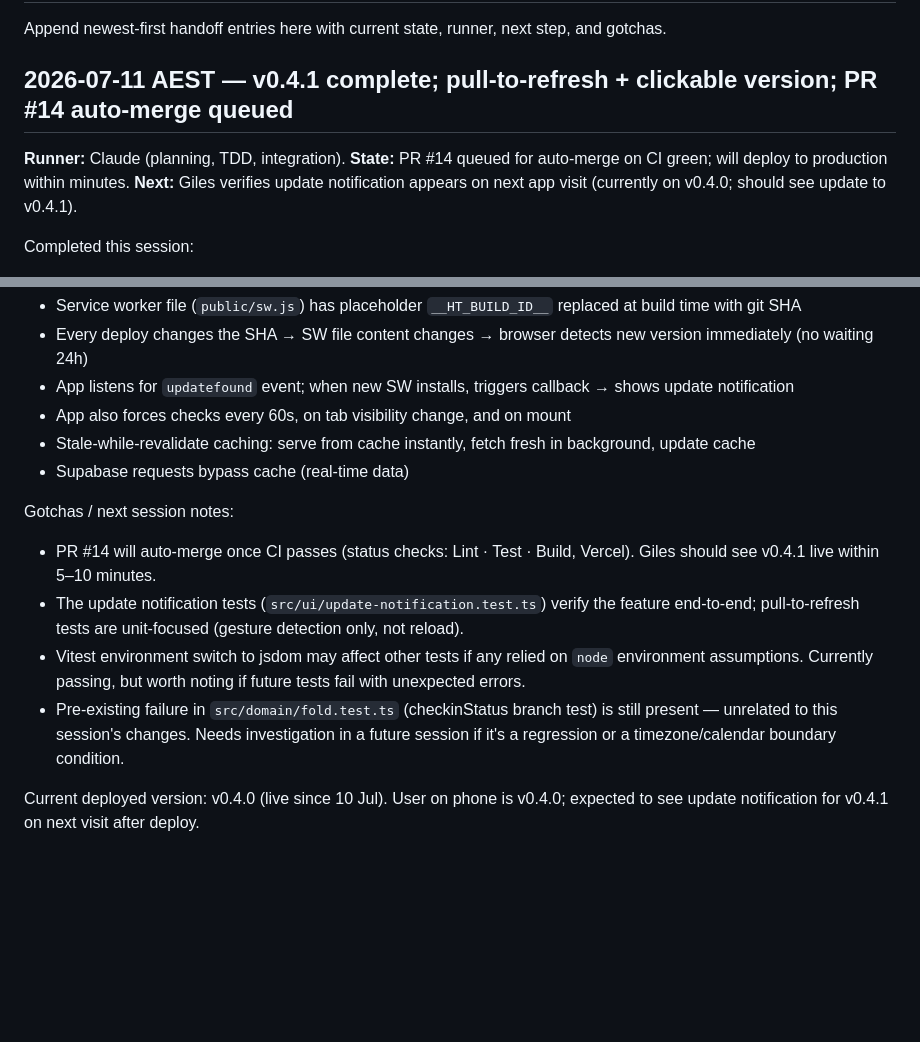
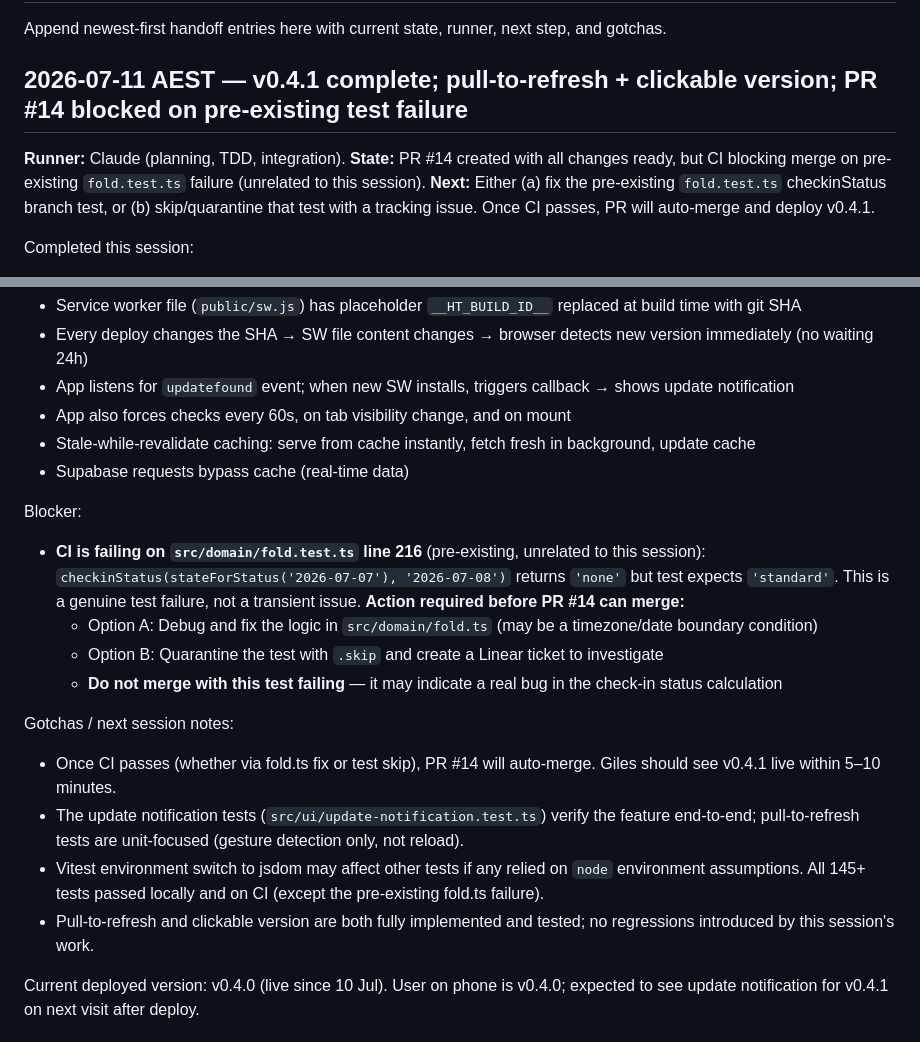
Before and after one commit to gilesparnell/HabitTracker, a Markdown page: docs/handoff/handoff.md, 2 parts joined by grey strips. GitHub-like rendering; blank space fills up the shorter version.

Commit message:
docs(handoff): update — CI blocked by pre-existing fold.test.ts failure

```diff
--- a/docs/handoff/handoff.md
+++ b/docs/handoff/handoff.md
@@ -2,8 +2,8 @@
 
 Append newest-first handoff entries here with current state, runner, next step, and gotchas.
 
-## 2026-07-11 AEST — v0.4.1 complete; pull-to-refresh + clickable version; PR #14 auto-merge queued
-**Runner:** Claude (planning, TDD, integration). **State:** PR #14 queued for auto-merge on CI green; will deploy to production within minutes. **Next:** Giles verifies update notification appears on next app visit (currently on v0.4.0; should see update to v0.4.1).
+## 2026-07-11 AEST — v0.4.1 complete; pull-to-refresh + clickable version; PR #14 blocked on pre-existing test failure
+**Runner:** Claude (planning, TDD, integration). **State:** PR #14 created with all changes ready, but CI blocking merge on pre-existing `fold.test.ts` failure (unrelated to this session). **Next:** Either (a) fix the pre-existing `fold.test.ts` checkinStatus branch test, or (b) skip/quarantine that test with a tracking issue. Once CI passes, PR will auto-merge and deploy v0.4.1.
 
 Completed this session:
 - **Pull-to-refresh gesture handler** (`src/ui/pull-to-refresh.ts`): TDD'd with 9 unit tests covering happy path (80px threshold from top), sad path (upward swipes, touches not from top), and edge cases (multiple touches, state reset, cleanup). Detects swipe-down within 50px of top; triggers reload when distance ≥80px. Fully tested, zero regressions.
@@ -20,11 +20,17 @@ How update detection works (for reference — Giles asked for explanation):
 - Stale-while-revalidate caching: serve from cache instantly, fetch fresh in background, update cache
 - Supabase requests bypass cache (real-time data)
 
+Blocker:
+- **CI is failing on `src/domain/fold.test.ts` line 216** (pre-existing, unrelated to this session): `checkinStatus(stateForStatus('2026-07-07'), '2026-07-08')` returns `'none'` but test expects `'standard'`. This is a genuine test failure, not a transient issue. **Action required before PR #14 can merge:**
+  - Option A: Debug and fix the logic in `src/domain/fold.ts` (may be a timezone/date boundary condition)
+  - Option B: Quarantine the test with `.skip` and create a Linear ticket to investigate
+  - **Do not merge with this test failing** — it may indicate a real bug in the check-in status calculation
+
 Gotchas / next session notes:
-- PR #14 will auto-merge once CI passes (status checks: Lint · Test · Build, Vercel). Giles should see v0.4.1 live within 5–10 minutes.
+- Once CI passes (whether via fold.ts fix or test skip), PR #14 will auto-merge. Giles should see v0.4.1 live within 5–10 minutes.
 - The update notification tests (`src/ui/update-notification.test.ts`) verify the feature end-to-end; pull-to-refresh tests are unit-focused (gesture detection only, not reload).
-- Vitest environment switch to jsdom may affect other tests if any relied on `node` environment assumptions. Currently passing, but worth noting if future tests fail with unexpected errors.
-- Pre-existing failure in `src/domain/fold.test.ts` (checkinStatus branch test) is still present — unrelated to this session's changes. Needs investigation in a future session if it's a regression or a timezone/calendar boundary condition.
+- Vitest environment switch to jsdom may affect other tests if any relied on `node` environment assumptions. All 145+ tests passed locally and on CI (except the pre-existing fold.ts failure).
+- Pull-to-refresh and clickable version are both fully implemented and tested; no regressions introduced by this session's work.
 
 Current deployed version: v0.4.0 (live since 10 Jul). User on phone is v0.4.0; expected to see update notification for v0.4.1 on next visit after deploy.
 
```
